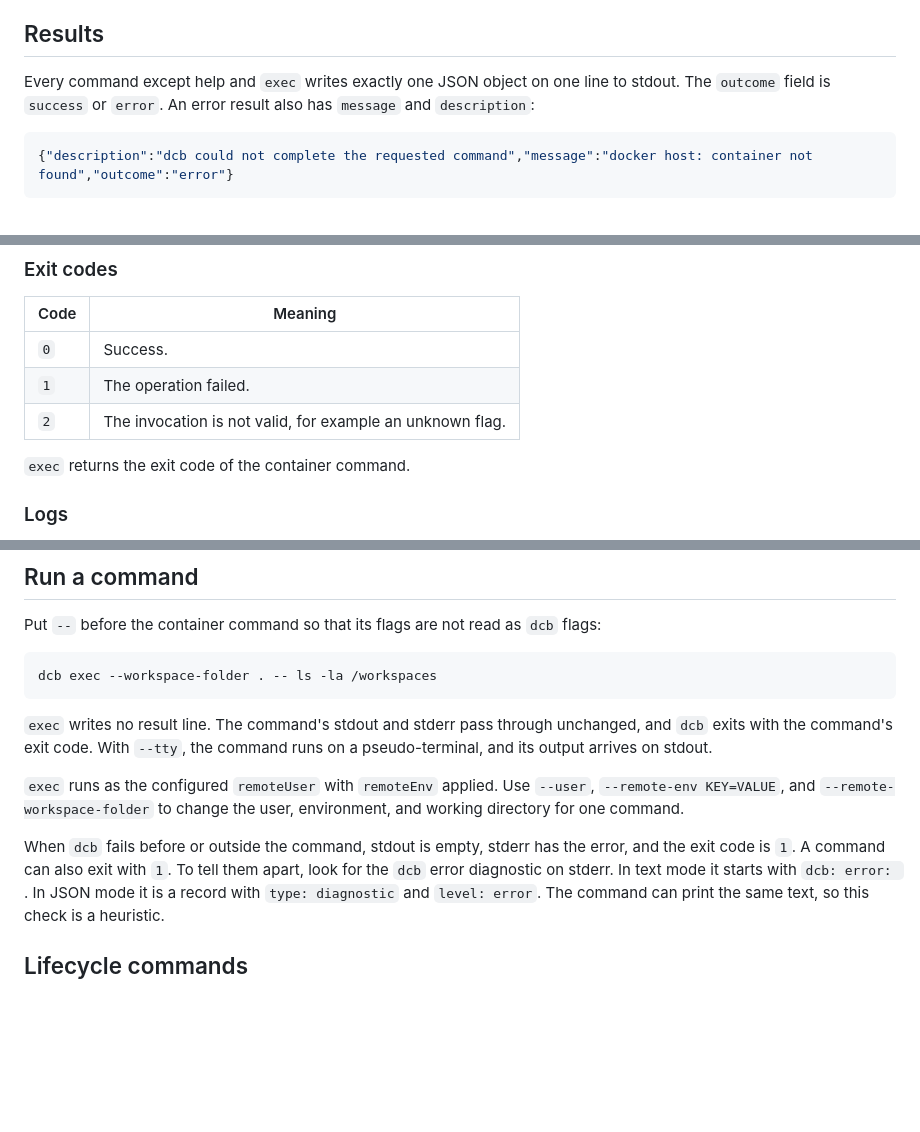
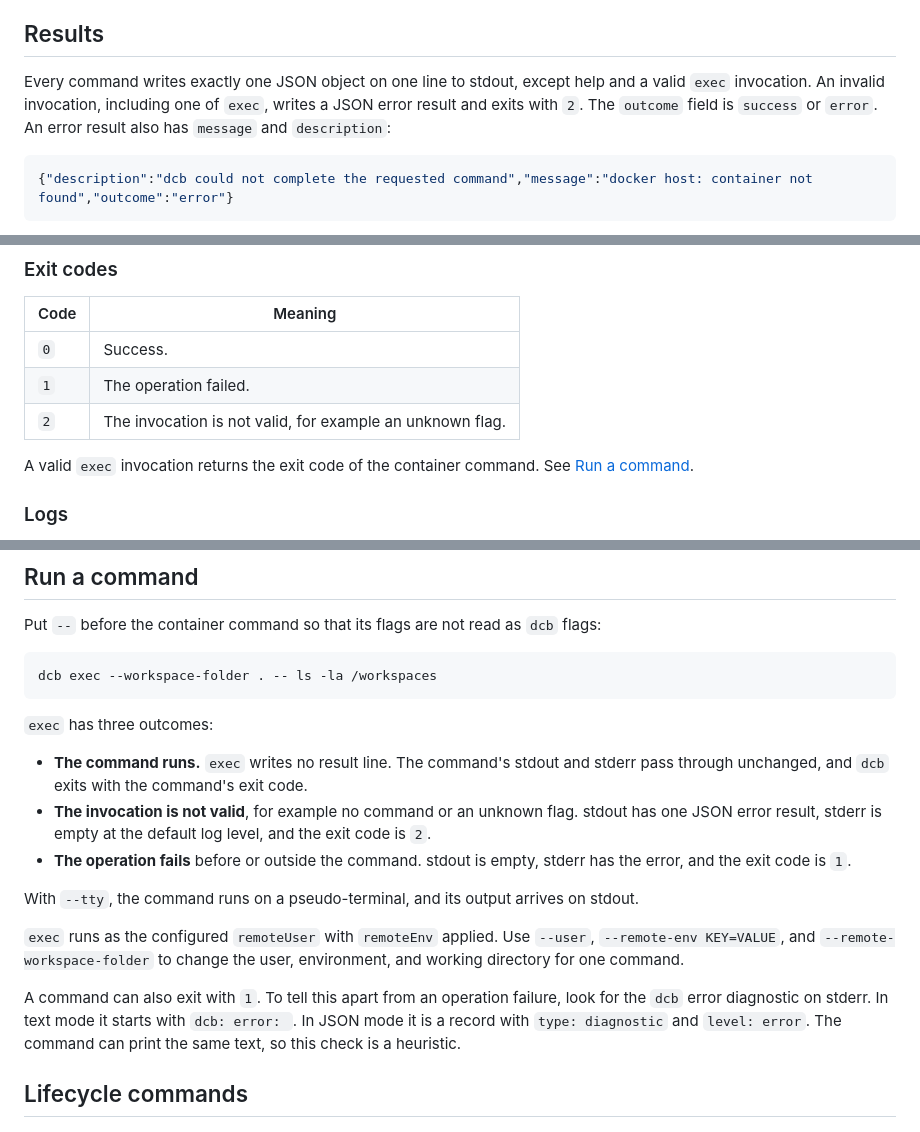
Before and after one commit to wyrd-company/devcontainer-builder, a Markdown page: docs/usage.md, 3 parts joined by grey strips. GitHub-like rendering; blank space fills up the shorter version.

````diff
--- a/docs/usage.md
+++ b/docs/usage.md
@@ -73,9 +73,10 @@ created. `exec`, `run-user-commands`, and `set-up` also take
 
 ## Results
 
-Every command except help and `exec` writes exactly one JSON object on one
-line to stdout. The `outcome` field is `success` or `error`. An error result
-also has `message` and `description`:
+Every command writes exactly one JSON object on one line to stdout, except
+help and a valid `exec` invocation. An invalid invocation, including one of
+`exec`, writes a JSON error result and exits with `2`. The `outcome` field is
+`success` or `error`. An error result also has `message` and `description`:
 
 <!-- rumdl-disable MD013 -->
 
@@ -112,7 +113,8 @@ Other result fields by command:
 | `1` | The operation failed. |
 | `2` | The invocation is not valid, for example an unknown flag. |
 
-`exec` returns the exit code of the container command.
+A valid `exec` invocation returns the exit code of the container command.
+See [Run a command](#run-a-command).
 
 ### Logs
 
@@ -133,17 +135,25 @@ Put `--` before the container command so that its flags are not read as
 dcb exec --workspace-folder . -- ls -la /workspaces
 ```
 
-`exec` writes no result line. The command's stdout and stderr pass through
-unchanged, and `dcb` exits with the command's exit code. With `--tty`, the
-command runs on a pseudo-terminal, and its output arrives on stdout.
+`exec` has three outcomes:
+
+- **The command runs.** `exec` writes no result line. The command's stdout and
+  stderr pass through unchanged, and `dcb` exits with the command's exit code.
+- **The invocation is not valid**, for example no command or an unknown flag.
+  stdout has one JSON error result, stderr is empty at the default log level,
+  and the exit code is `2`.
+- **The operation fails** before or outside the command. stdout is empty,
+  stderr has the error, and the exit code is `1`.
+
+With `--tty`, the command runs on a pseudo-terminal, and its output arrives on
+stdout.
 
 `exec` runs as the configured `remoteUser` with `remoteEnv` applied. Use
 `--user`, `--remote-env KEY=VALUE`, and `--remote-workspace-folder` to change
 the user, environment, and working directory for one command.
 
-When `dcb` fails before or outside the command, stdout is empty, stderr has
-the error, and the exit code is `1`. A command can also exit with `1`. To
-tell them apart, look for the `dcb` error diagnostic on stderr. In text mode
+A command can also exit with `1`. To tell this apart from an operation
+failure, look for the `dcb` error diagnostic on stderr. In text mode
 it starts with `dcb: error: `. In JSON mode it is a record with
 `type: diagnostic` and `level: error`. The command can print the same text,
 so this check is a heuristic.
````
Also changed, not shown: README.md (+5 -4 lines), docs/overview.md (+4 -4 lines).
